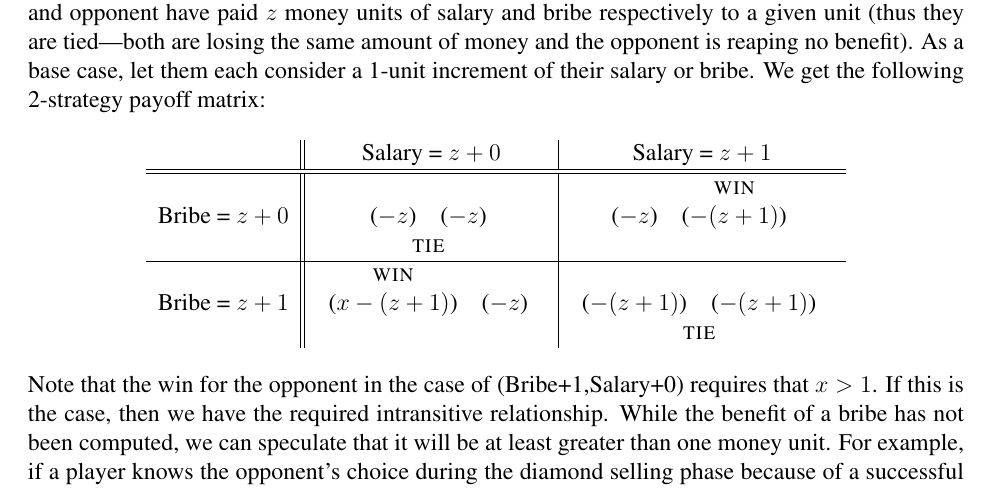
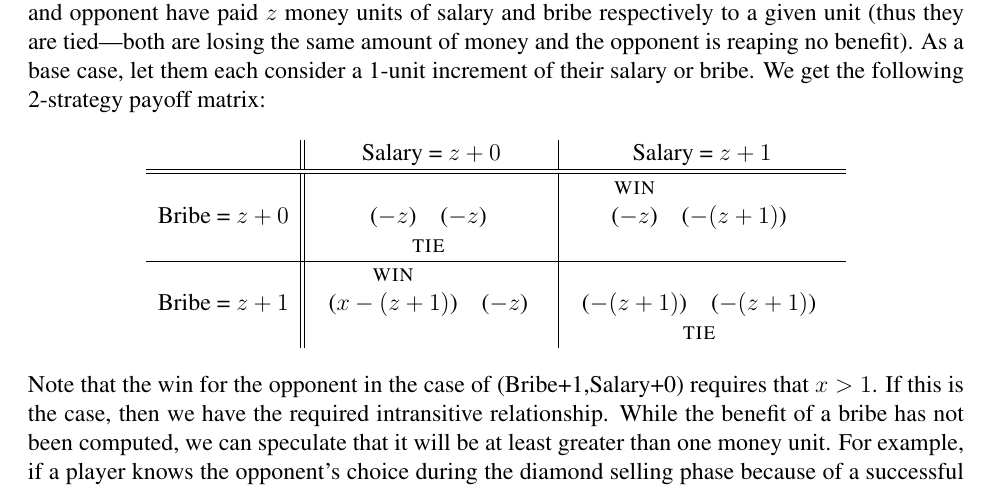
Before and after one commit to jasonrohrer/DiamondTrust, a LaTeX paper (design/design.tex): part of page 9 of 11, cut so that both start at the same text. Compiled offline with pdfLaTeX.

Commit message:
Fixed bug in bribe table.

```diff
--- a/design/design.tex
+++ b/design/design.tex
@@ -256,7 +256,7 @@ Suppose that a successful bribe, along with it's cost in money, has some gamepla
 &Salary = $z + 0$& Salary = $z + 1$\\
 \hline
 \hline
-Bribe = $z + 0$& \payoff{$-z$}{$-z$}{}{}{tie} & \payoff{$-z$}{$-(z+1)$}{}{win}{} \\
+Bribe = $z + 0$& \payoff{$-z$}{$-z$}{}{}{tie} & \payoff{$-z$}{$-(z+1)$}{win}{}{} \\
 \hline
 Bribe  = $z + 1$& \payoff{$x-(z+1)$}{$-z$}{win}{}{} & \payoff{$-(z+1)$}{$-(z+1)$}{}{}{tie} \\
 \end{tabular}
```
